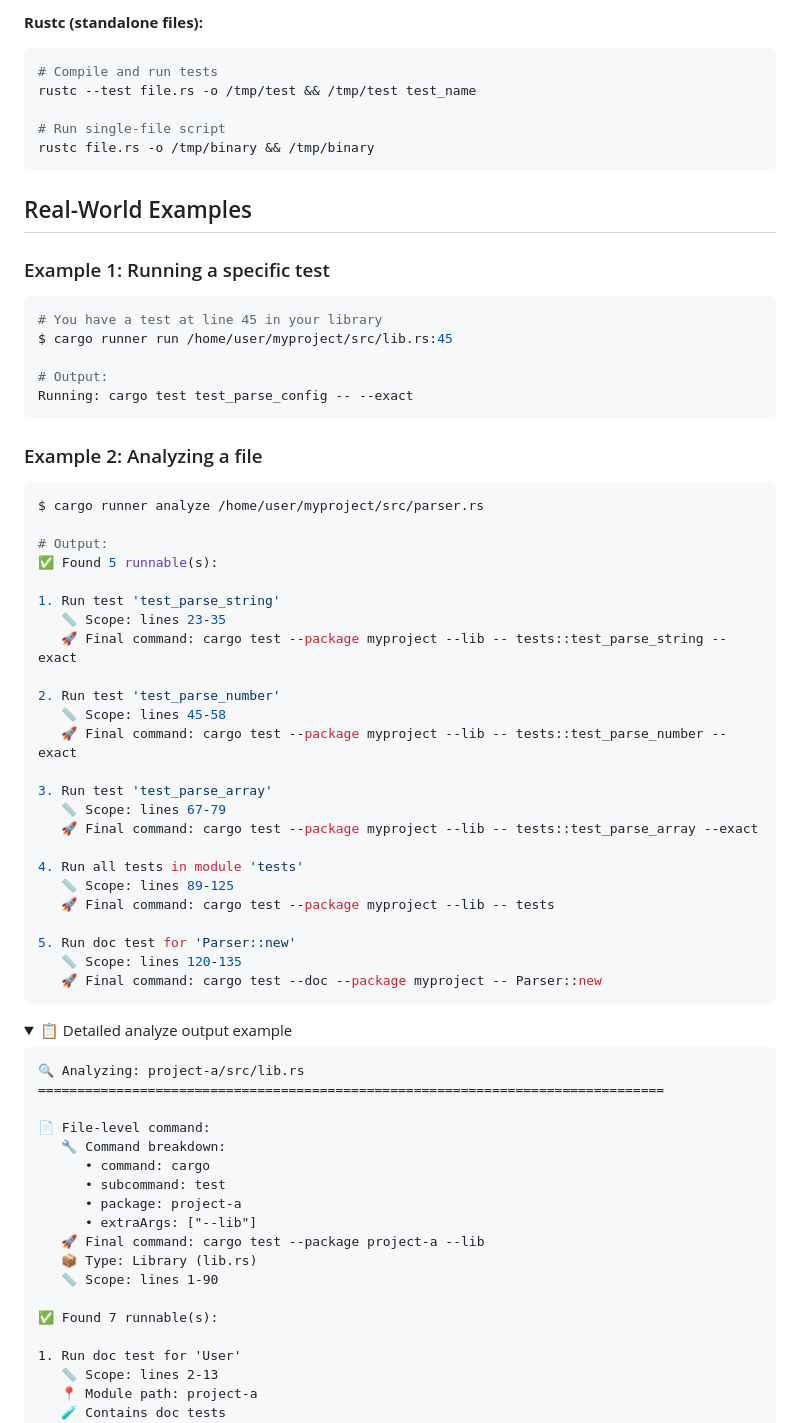
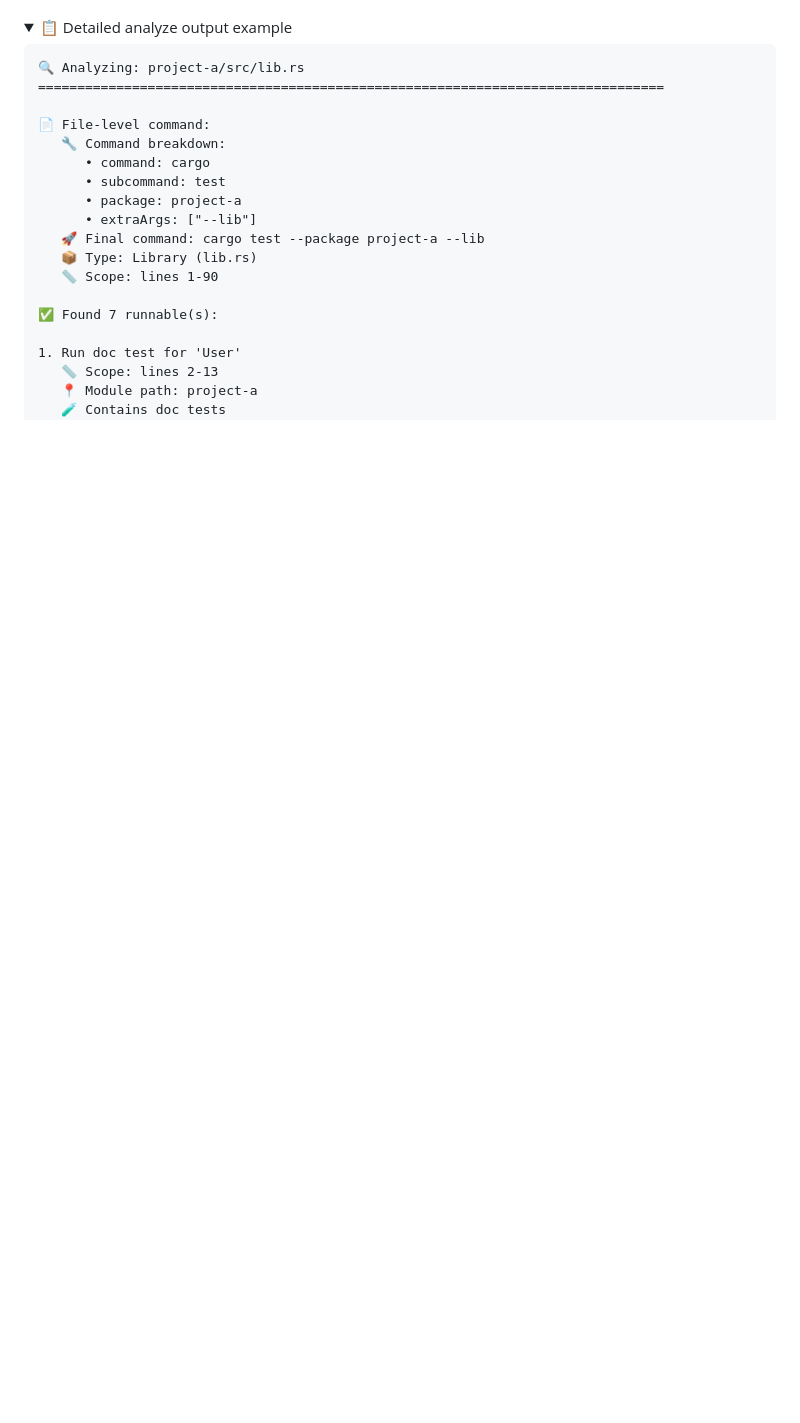
Before and after one commit to cargo-runner/cargo-runner, a Markdown page: README.md, the part around one of its changes. GitHub-like rendering; folded sections open; blank space fills up the shorter version.

````diff
--- a/README.md
+++ b/README.md
@@ -146,52 +91,3 @@ bazel run //target:binary
-**Rustc (standalone files):**
-```bash
-# Compile and run tests
-rustc --test file.rs -o /tmp/test && /tmp/test test_name
-
-# Run single-file script
-rustc file.rs -o /tmp/binary && /tmp/binary
-```
-
-## Real-World Examples
-
-### Example 1: Running a specific test
-
-```bash
-# You have a test at line 45 in your library
-$ cargo runner run /home/user/myproject/src/lib.rs:45
-
-# Output:
-Running: cargo test test_parse_config -- --exact
-```
-
-### Example 2: Analyzing a file
-
-```bash
-$ cargo runner analyze /home/user/myproject/src/parser.rs
-
-# Output:
-✅ Found 5 runnable(s):
-
-1. Run test 'test_parse_string'
-   📏 Scope: lines 23-35
-   🚀 Final command: cargo test --package myproject --lib -- tests::test_parse_string --exact
-
-2. Run test 'test_parse_number'
-   📏 Scope: lines 45-58
-   🚀 Final command: cargo test --package myproject --lib -- tests::test_parse_number --exact
-
-3. Run test 'test_parse_array'
-   📏 Scope: lines 67-79
-   🚀 Final command: cargo test --package myproject --lib -- tests::test_parse_array --exact
-
-4. Run all tests in module 'tests'
-   📏 Scope: lines 89-125
-   🚀 Final command: cargo test --package myproject --lib -- tests
-
-5. Run doc test for 'Parser::new'
-   📏 Scope: lines 120-135
-   🚀 Final command: cargo test --doc --package myproject -- Parser::new
-```
 
 <details>
 <summary>📋 Detailed analyze output example</summary>
````
Also changed, not shown: other parts of README.md (+31 -97 lines).
